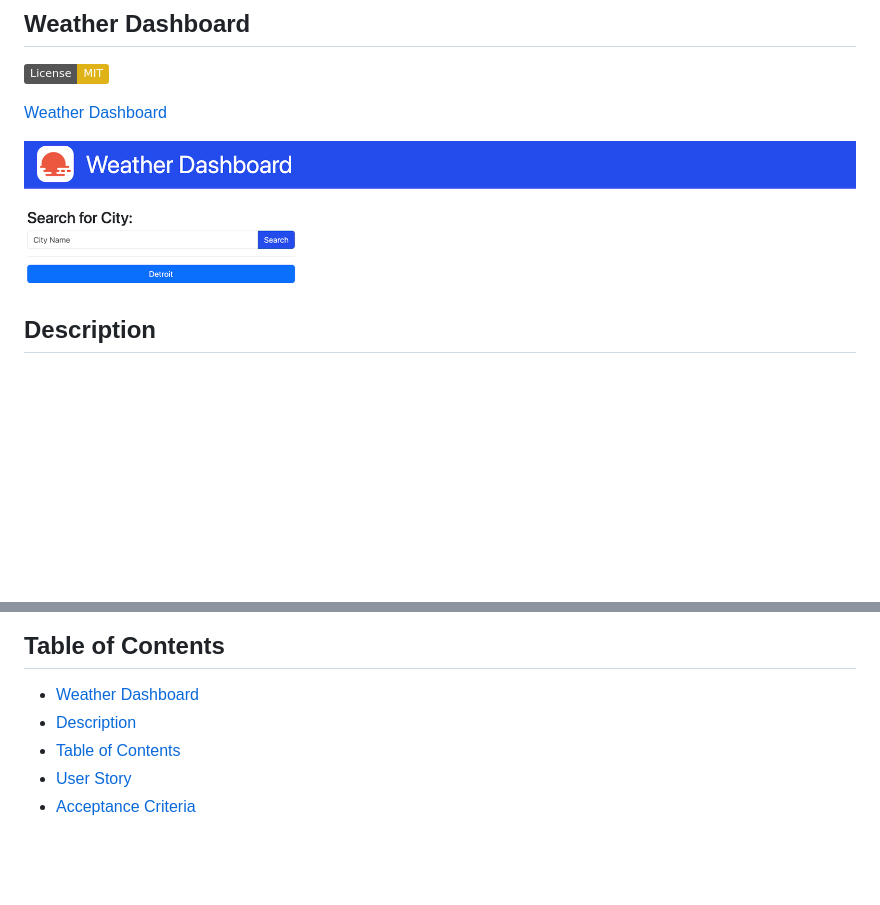
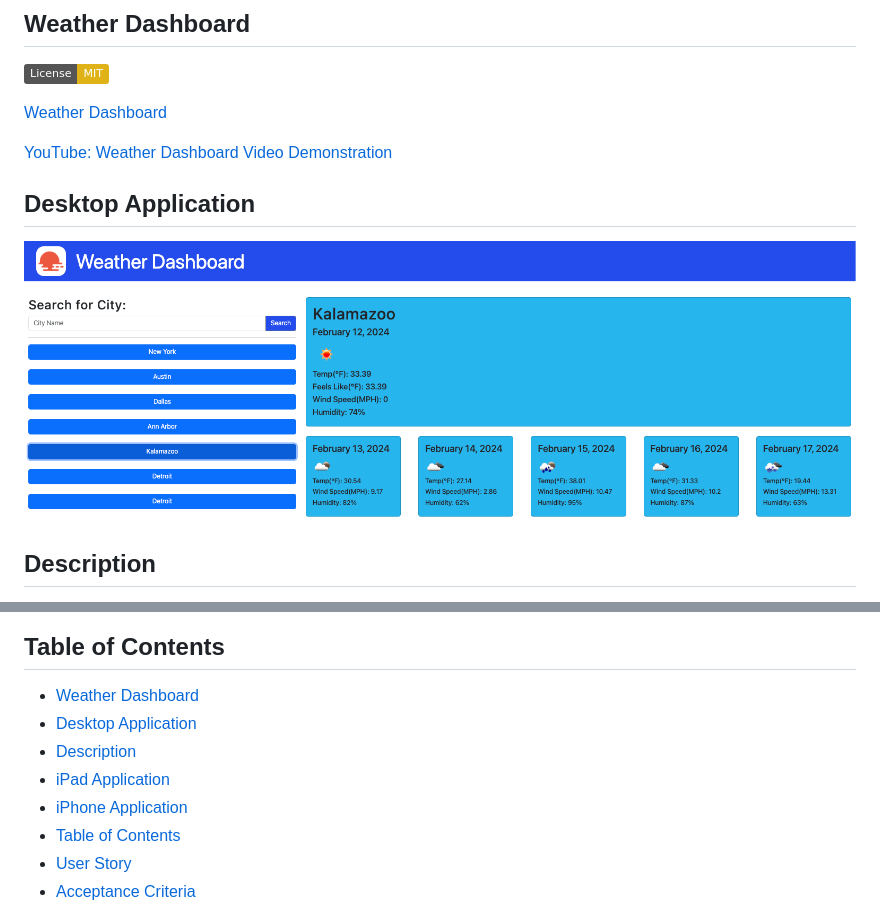
Before and after one commit to TheOarsman/Weather_Dashboard_SS_API, a Markdown page: README.md, 2 parts joined by grey strips. Rendered like a GitHub page; pictures changed too: assets/images/Desktop.png (added); badges without logos; blank space fills up the shorter version.

Commit message:
README completed!

```diff
--- a/README.md
+++ b/README.md
@@ -4,7 +4,11 @@
 
 [Weather Dashboard](https://theoarsman.github.io/Weather_Dashboard_SS_API/)<br>
 
-![Weather Dashboard](assets/images/WeatherDashboardStart.png)
+[YouTube: Weather Dashboard Video Demonstration](https://youtu.be/g7lJFkv_omw)
+
+## Desktop Application
+
+![Weather Dashboard](assets/images/Desktop.png)
 
 ## Description
 
@@ -15,7 +30,10 @@ Utilizing localStorage, the dashboard ensures persistent data storage, maintaini
 ## Table of Contents
 
 - [Weather Dashboard](#weather-dashboard)<br>
+- [Desktop Application](#desktop-application)<br>
 - [Description](#description)<br>
+- [iPad Application](#ipad-application)<br>
+- [iPhone Application](#iphone-application)<br>
 - [Table of Contents](#tabel-of-contents)<br>
 - [User Story](#user-story)<br>
 - [Acceptance Criteria](#acceptance-criteria)<br>
```
Also changed, not shown: other parts of README.md (+11 -0 lines), assets/images/iPad 1.png (added), assets/images/iPad 2.png (added), assets/images/iPhone 1.png (added), assets/images/iPhone 2.png (added), assets/images/iPhone 3.png (added).
